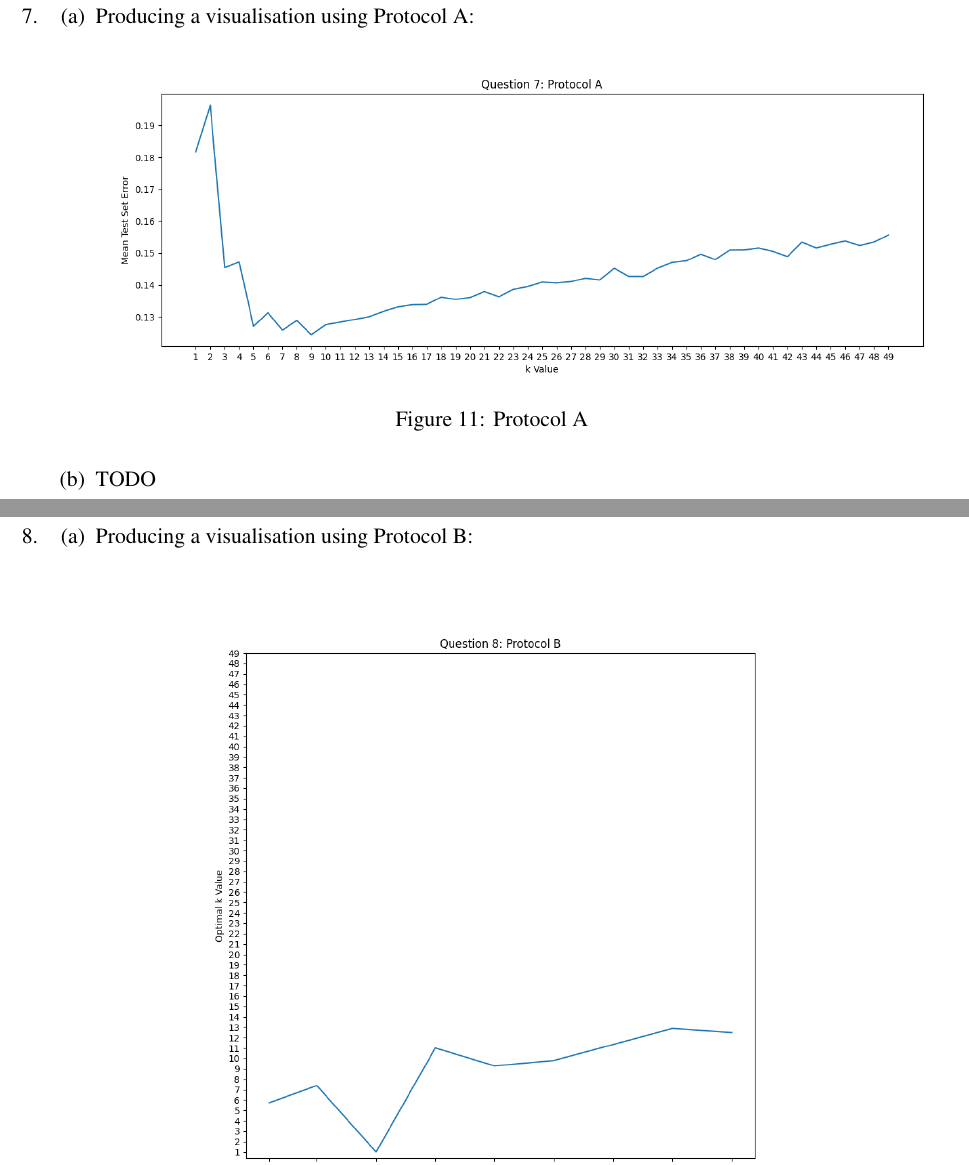
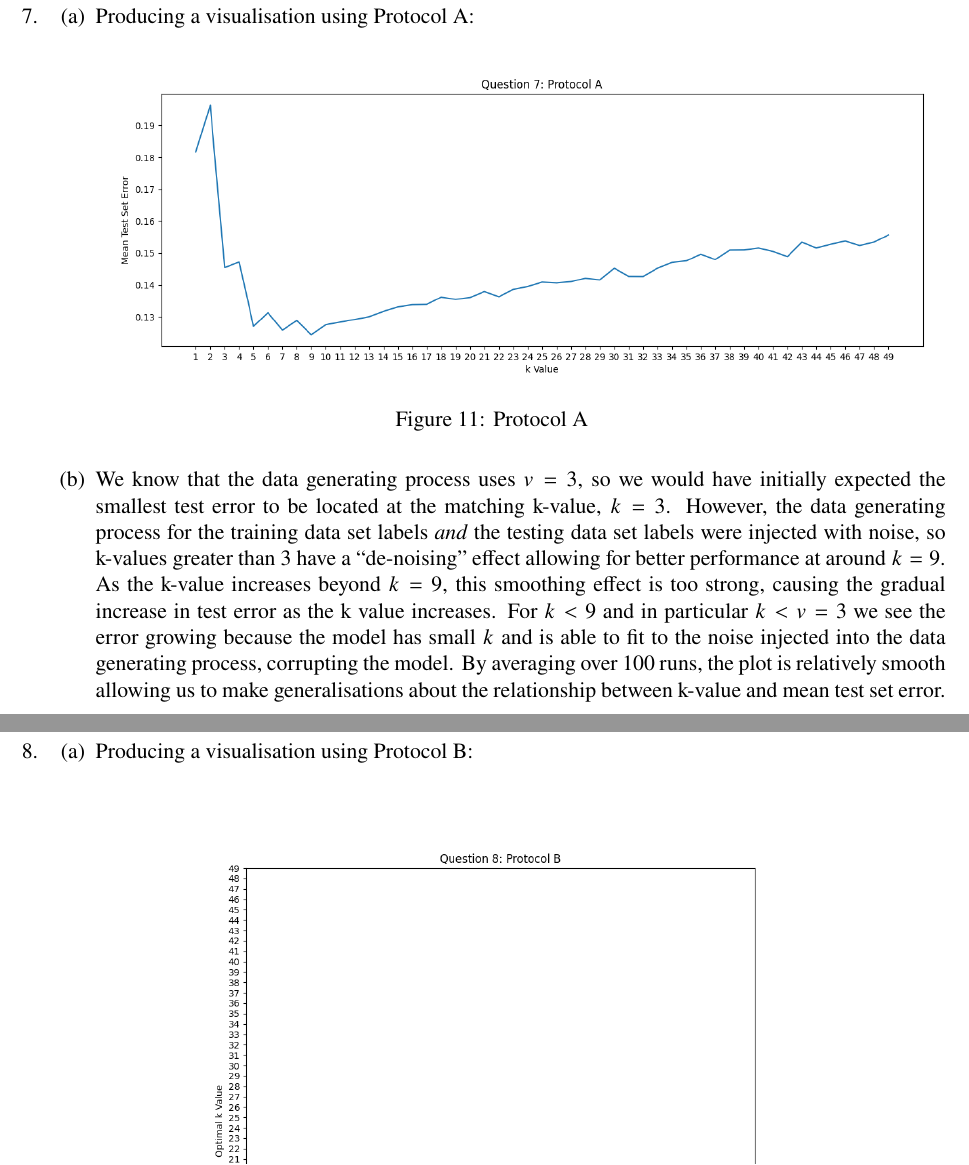
Before and after one commit to jswu18/comp0078-assignment1, a LaTeX document (main.tex): two parts of pages 9 and 10 of 14, joined at a grey line, cut so that both start at the same text. Compiled offline with pdfLaTeX.

Commit message:
add comment on protocol and adjust q8 axes

```diff
--- a/main.tex
+++ b/main.tex
@@ -142,7 +142,11 @@
             \caption{Protocol A}
             \label{fig:7}
             \end{figure}
-        \item TODO
+        \item We know that the data generating process uses $v=3$, so we would have initially expected the smallest test error to be located at the matching k-value, $k=3$.
+        However, the data generating process for the training data set labels \textit{and} the testing data set labels were injected with noise, so k-values greater than 3 have a ``de-noising'' effect allowing for better performance at around $k=9$.
+        As the k-value increases beyond $k=9$, this smoothing effect is too strong, causing the gradual increase in test error as the k value increases.
+        For $k<9$ and in particular $k<v=3$ we see the error growing because the model has small $k$ and is able to fit to the noise injected into the data generating process, corrupting the model.
+        By averaging over 100 runs, the plot is relatively smooth allowing us to make generalisations about the relationship between k-value and mean test set error.
     \end{enumerate}
 \newpage
 \item[8.]
```
Also changed, not shown: outputs/latex/main.pdf, 1 other file.
